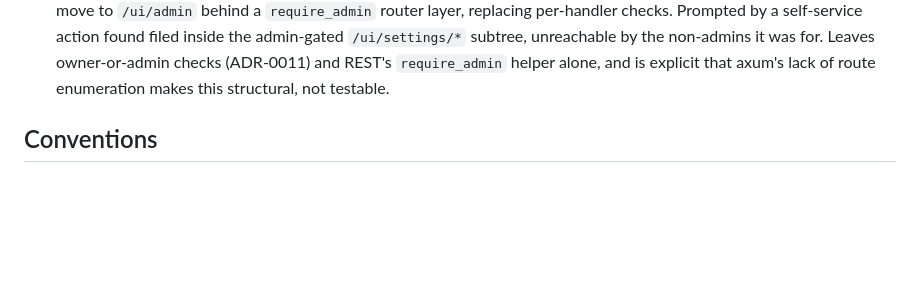
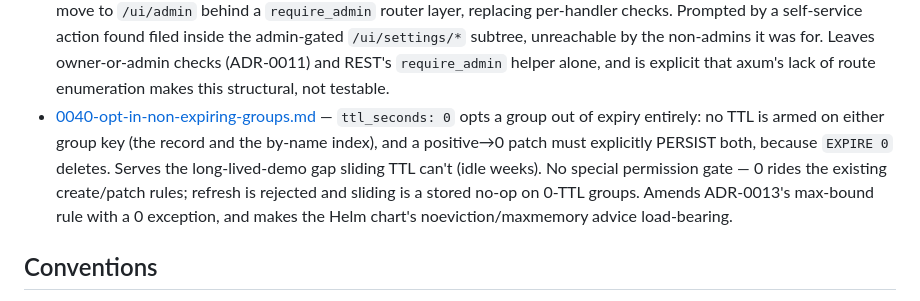
Before and after one commit to einarfd/wiremirage, a Markdown page: docs/adr/index.md, the part around the change. Drawn GitHub-style; blank space fills up the shorter version.

```diff
--- a/docs/adr/index.md
+++ b/docs/adr/index.md
@@ -47,6 +47,7 @@ The point of writing these down is that design pressure to revisit decisions com
 - [0037-multi-replica-readiness.md](0037-multi-replica-readiness.md) — the per-process state blocking more than one replica: route-table coherence (read-through floor + pub/sub invalidation), journal live-tail fan-out over Valkey pub/sub, a stateless MCP transport, plus the throttle/sweeper/bootstrap fixes. Corrects storage-model.md's cache-coherence guarantee, which describes a read-through that was never implemented.
 - [0038-one-transpiler-tsc-as-checker.md](0038-one-transpiler-tsc-as-checker.md) — swc emits every TypeScript→JavaScript byte, the js-engine build included; `tsc` stays on the maintained major as an `engine.ts`-only checker (nothing type-checked it before), and the handler `.d.ts` ADR-0007 promised finally ships — types where the author is, still no checker in the create path. Amends ADR-0020's build shape without touching its no-tsc-for-handlers argument
 - [0039-structural-admin-gating.md](0039-structural-admin-gating.md) — a path prefix must not imply a privilege it does not enforce: the UI's admin routes move to `/ui/admin` behind a `require_admin` router layer, replacing per-handler checks. Prompted by a self-service action found filed inside the admin-gated `/ui/settings/*` subtree, unreachable by the non-admins it was for. Leaves owner-or-admin checks (ADR-0011) and REST's `require_admin` helper alone, and is explicit that axum's lack of route enumeration makes this structural, not testable.
+- [0040-opt-in-non-expiring-groups.md](0040-opt-in-non-expiring-groups.md) — `ttl_seconds: 0` opts a group out of expiry entirely: no TTL is armed on either group key (the record and the by-name index), and a positive→0 patch must explicitly PERSIST both, because `EXPIRE 0` deletes. Serves the long-lived-demo gap sliding TTL can't (idle weeks). No special permission gate — 0 rides the existing create/patch rules; refresh is rejected and sliding is a stored no-op on 0-TTL groups. Amends ADR-0013's max-bound rule with a 0 exception, and makes the Helm chart's noeviction/maxmemory advice load-bearing.
 
 ## Conventions
 
```
Also changed, not shown: docs/adr/0013-groups-first-class.md (+2 -0 lines), docs/adr/0040-opt-in-non-expiring-groups.md (added, +66 -0 lines).
